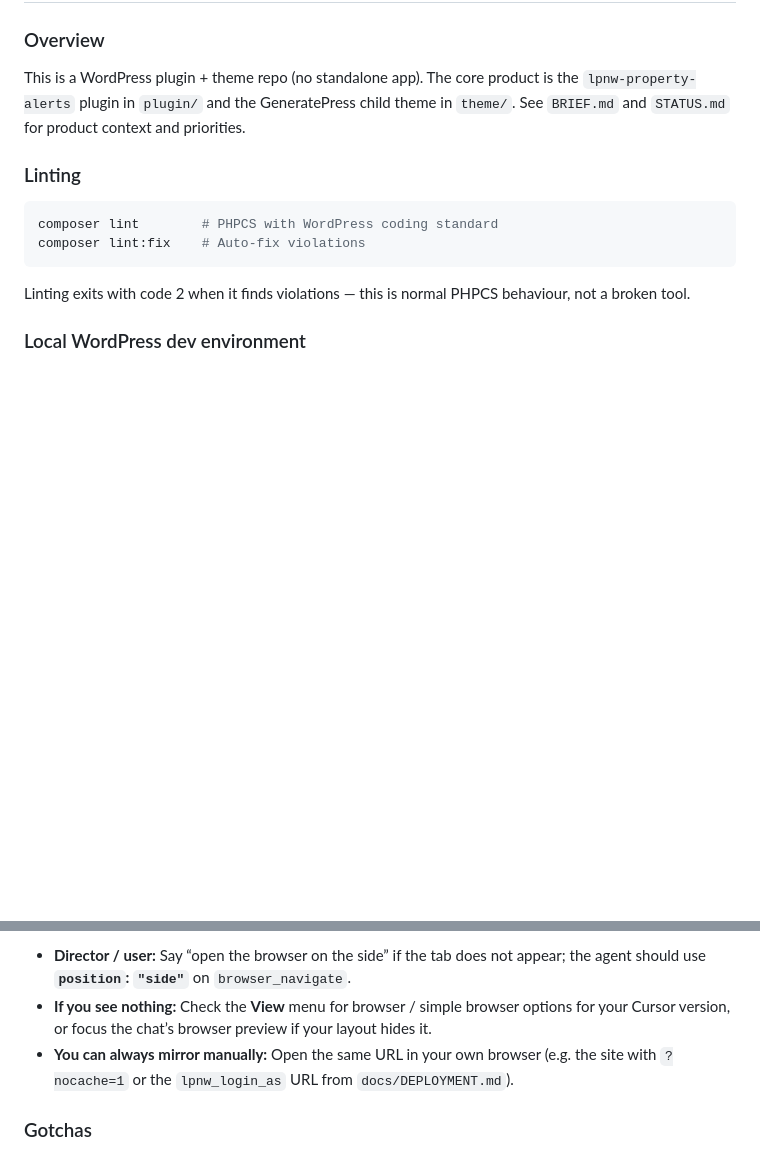
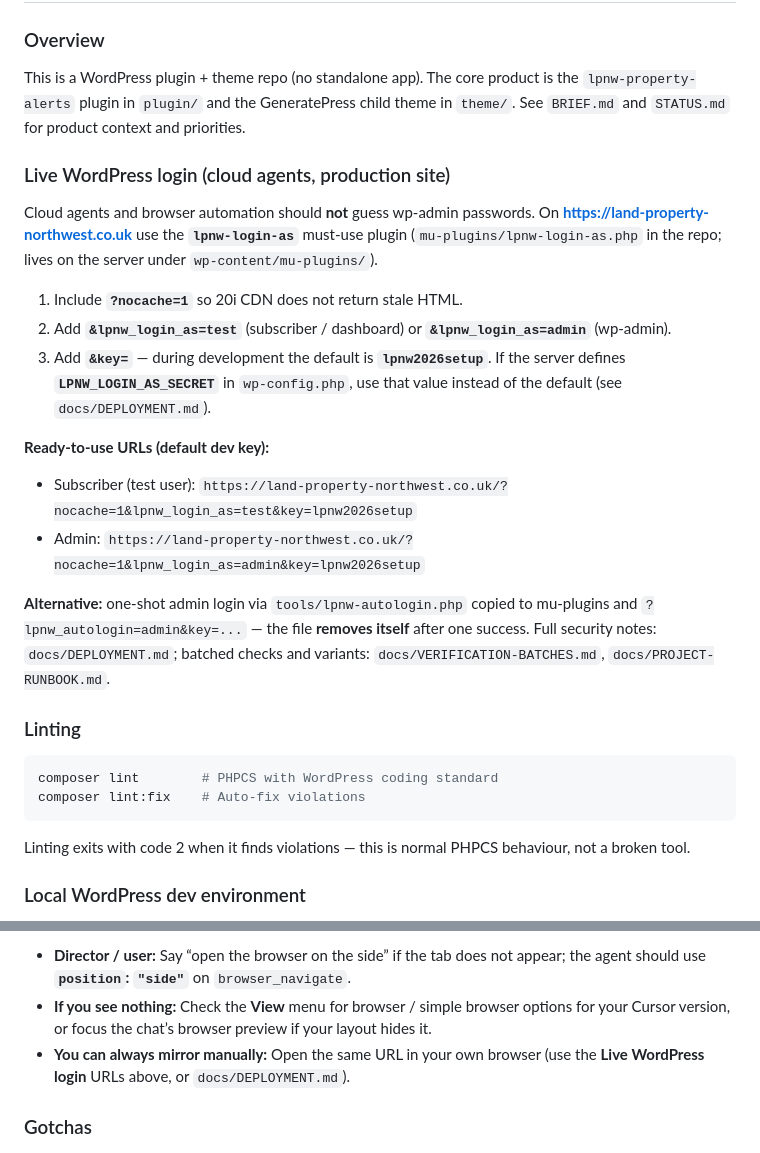
Before and after one commit to Devall-Digital/land-property-northwest, a Markdown page: AGENTS.md, 2 parts joined by grey strips. Rendered like a GitHub page; blank space fills up the shorter version.

Commit message:
Document live login URLs in AGENTS.md for cloud agents; sync dashboard views
Made-with: Cursor

```diff
--- a/AGENTS.md
+++ b/AGENTS.md
@@ -5,6 +5,21 @@
 ### Overview
 
 This is a WordPress plugin + theme repo (no standalone app). The core product is the `lpnw-property-alerts` plugin in `plugin/` and the GeneratePress child theme in `theme/`. See `BRIEF.md` and `STATUS.md` for product context and priorities.
+
+### Live WordPress login (cloud agents, production site)
+
+Cloud agents and browser automation should **not** guess wp-admin passwords. On **https://land-property-northwest.co.uk** use the **`lpnw-login-as`** must-use plugin (`mu-plugins/lpnw-login-as.php` in the repo; lives on the server under `wp-content/mu-plugins/`).
+
+1. Include **`?nocache=1`** so 20i CDN does not return stale HTML.
+2. Add **`&lpnw_login_as=test`** (subscriber / dashboard) or **`&lpnw_login_as=admin`** (wp-admin).
+3. Add **`&key=`** — during development the default is **`lpnw2026setup`**. If the server defines **`LPNW_LOGIN_AS_SECRET`** in `wp-config.php`, use that value instead of the default (see `docs/DEPLOYMENT.md`).
+
+**Ready-to-use URLs (default dev key):**
+
+- Subscriber (test user): `https://land-property-northwest.co.uk/?nocache=1&lpnw_login_as=test&key=lpnw2026setup`
+- Admin: `https://land-property-northwest.co.uk/?nocache=1&lpnw_login_as=admin&key=lpnw2026setup`
+
+**Alternative:** one-shot admin login via `tools/lpnw-autologin.php` copied to mu-plugins and `?lpnw_autologin=admin&key=...` — the file **removes itself** after one success. Full security notes: `docs/DEPLOYMENT.md`; batched checks and variants: `docs/VERIFICATION-BATCHES.md`, `docs/PROJECT-RUNBOOK.md`.
 
 ### Linting
 
@@ -40,7 +55,7 @@ Agent browser automation does **not** open Chrome or Edge on your PC. Cursor run
 
 - **Director / user:** Say “open the browser on the side” if the tab does not appear; the agent should use **`position`: `"side"`** on `browser_navigate`.
 - **If you see nothing:** Check the **View** menu for browser / simple browser options for your Cursor version, or focus the chat’s browser preview if your layout hides it.
-- **You can always mirror manually:** Open the same URL in your own browser (e.g. the site with `?nocache=1` or the `lpnw_login_as` URL from `docs/DEPLOYMENT.md`).
+- **You can always mirror manually:** Open the same URL in your own browser (use the **Live WordPress login** URLs above, or `docs/DEPLOYMENT.md`).
 
 ### Gotchas
 
```
